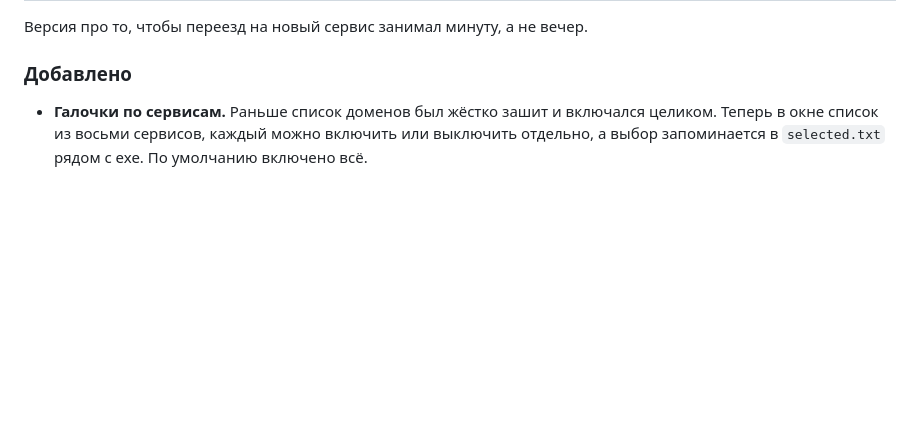
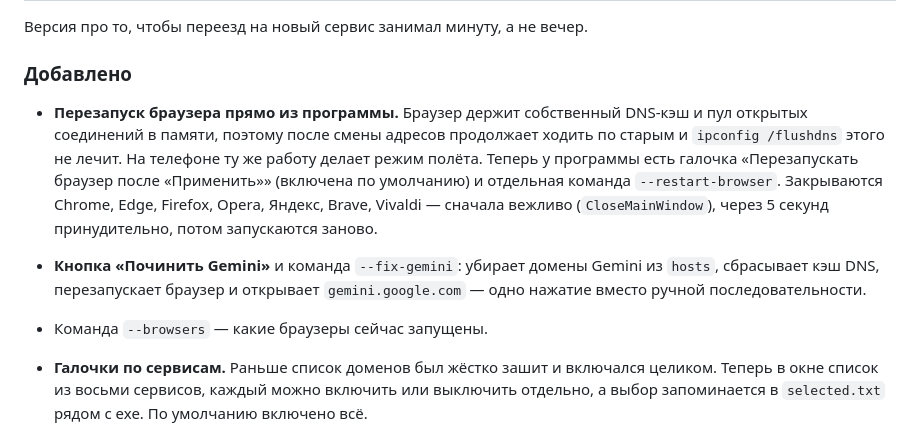
Before and after one commit to FermerRen2/ai-bypass, a Markdown page: CHANGELOG.md, the part around the change. GitHub-like rendering; blank space fills up the shorter version.

```diff
--- a/CHANGELOG.md
+++ b/CHANGELOG.md
@@ -8,6 +8,18 @@
 Версия про то, чтобы переезд на новый сервис занимал минуту, а не вечер.
 
 ### Добавлено
+
+* **Перезапуск браузера прямо из программы.** Браузер держит собственный DNS-кэш и пул
+  открытых соединений в памяти, поэтому после смены адресов продолжает ходить по старым
+  и `ipconfig /flushdns` этого не лечит. На телефоне ту же работу делает режим полёта.
+  Теперь у программы есть галочка «Перезапускать браузер после «Применить»» (включена
+  по умолчанию) и отдельная команда `--restart-browser`. Закрываются Chrome, Edge, Firefox,
+  Opera, Яндекс, Brave, Vivaldi — сначала вежливо (`CloseMainWindow`), через 5 секунд
+  принудительно, потом запускаются заново.
+* **Кнопка «Починить Gemini»** и команда `--fix-gemini`: убирает домены Gemini из `hosts`,
+  сбрасывает кэш DNS, перезапускает браузер и открывает `gemini.google.com` — одно нажатие
+  вместо ручной последовательности.
+* Команда `--browsers` — какие браузеры сейчас запущены.
 
 * **Галочки по сервисам.** Раньше список доменов был жёстко зашит и включался целиком.
   Теперь в окне список из восьми сервисов, каждый можно включить или выключить отдельно,
```
Also changed, not shown: README.md (+20 -2 lines), screenshots/app.png, 3 other files.
